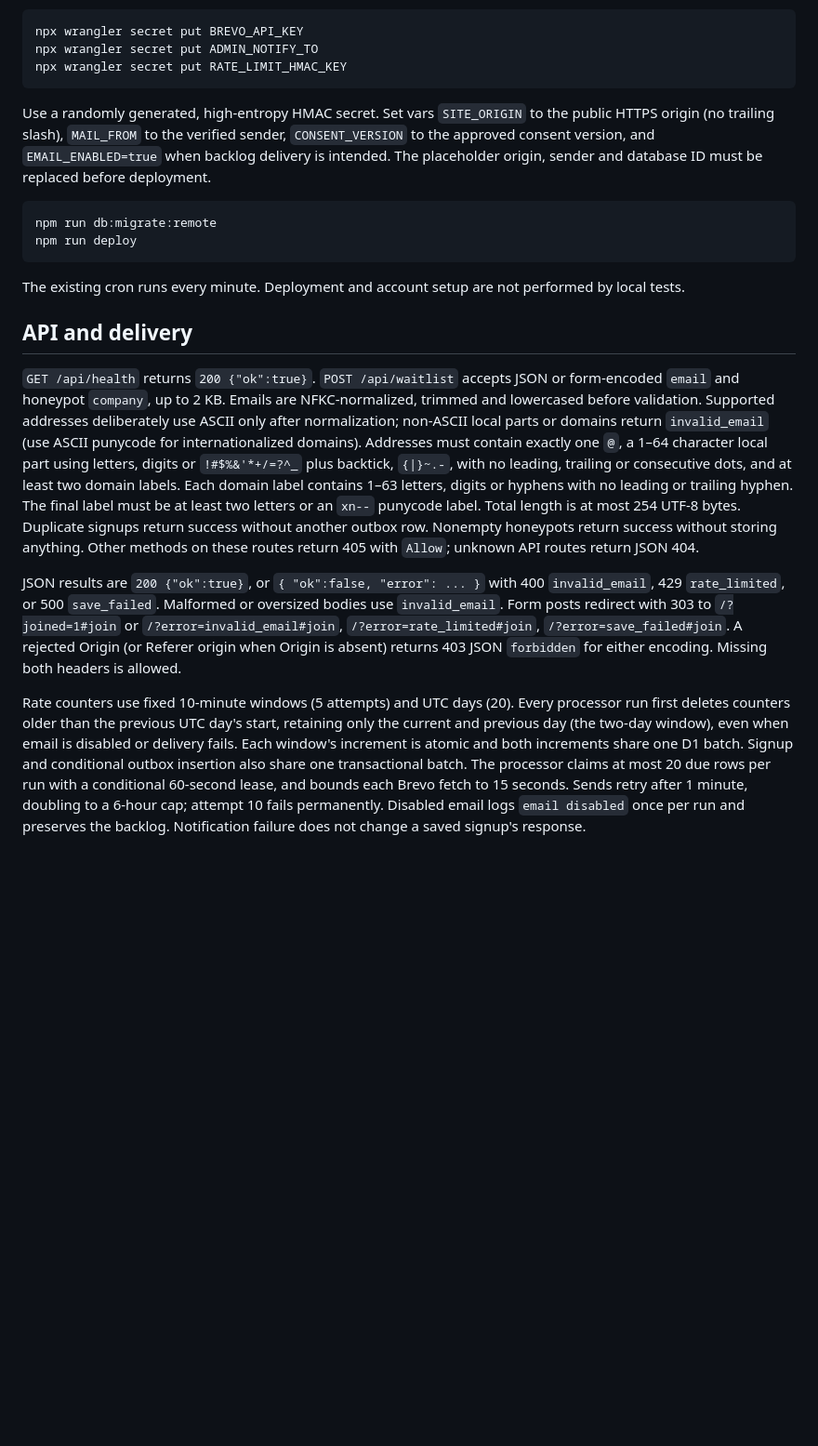
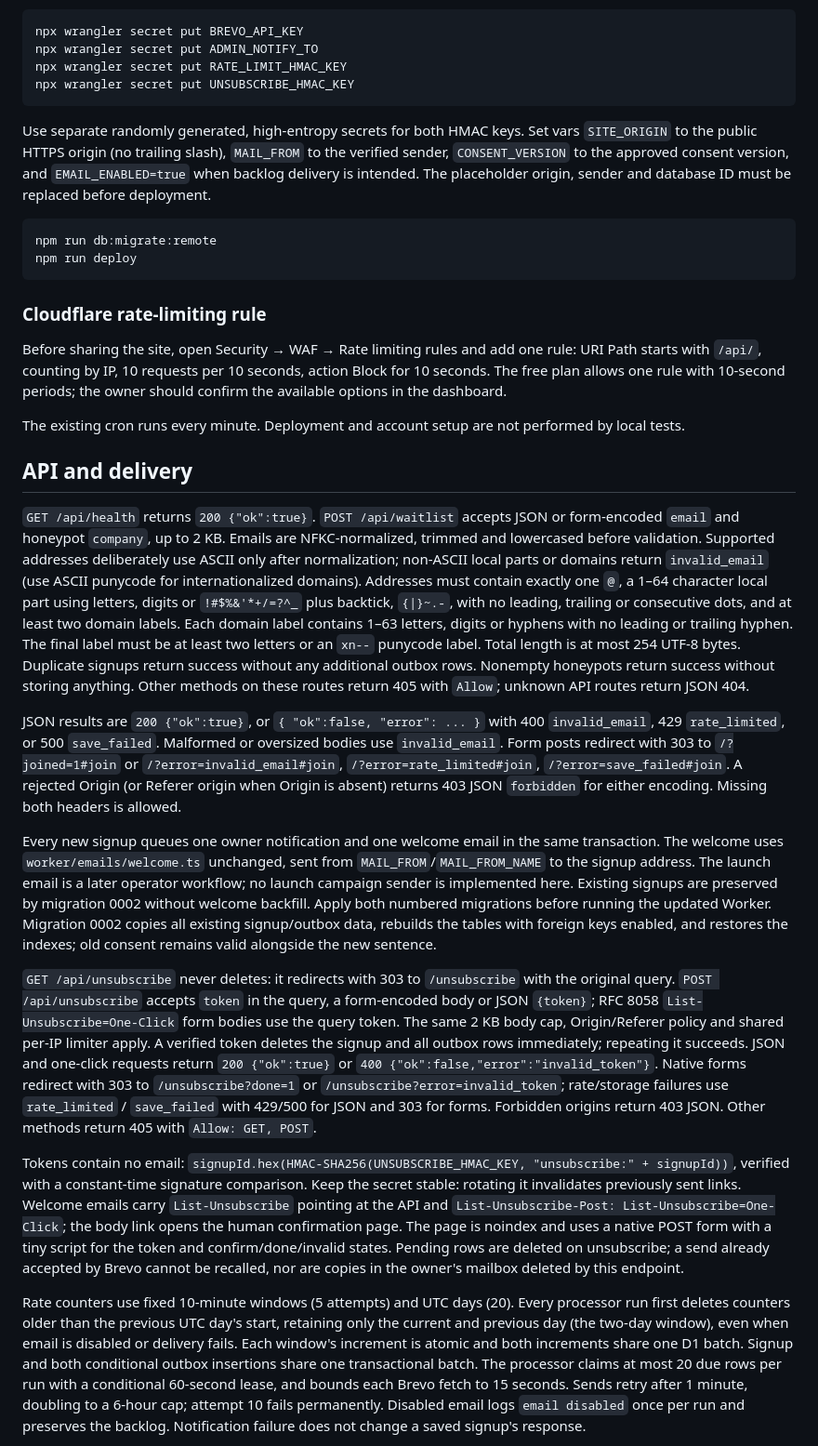
Before and after one commit to j0shcd/cerna-landing, a Markdown page: README.md, the part around one of its changes. Shown at 93% size. GitHub-like rendering; blank space fills up the shorter version.

Commit message:
document the welcome email, unsubscribe and go-live checklist

````diff
--- a/README.md
+++ b/README.md
@@ -54,9 +62,10 @@ recipient) is a secret, not a `wrangler.jsonc` var: `.dev.vars` locally, `wrangl
 npx wrangler secret put BREVO_API_KEY
 npx wrangler secret put ADMIN_NOTIFY_TO
 npx wrangler secret put RATE_LIMIT_HMAC_KEY
+npx wrangler secret put UNSUBSCRIBE_HMAC_KEY
 ```
 
-Use a randomly generated, high-entropy HMAC secret. Set vars `SITE_ORIGIN` to the
+Use separate randomly generated, high-entropy secrets for both HMAC keys. Set vars `SITE_ORIGIN` to the
 public HTTPS origin (no trailing slash), `MAIL_FROM` to the verified sender,
 `CONSENT_VERSION` to the approved consent version, and `EMAIL_ENABLED=true` when
 backlog delivery is intended. The placeholder origin, sender and database ID must
@@ -66,6 +75,13 @@ be replaced before deployment.
 npm run db:migrate:remote
 npm run deploy
 ```
+
+### Cloudflare rate-limiting rule
+
+Before sharing the site, open Security → WAF → Rate limiting rules and add one
+rule: URI Path starts with `/api/`, counting by IP, 10 requests per 10 seconds,
+action Block for 10 seconds. The free plan allows one rule with 10-second
+periods; the owner should confirm the available options in the dashboard.
 
 The existing cron runs every minute. Deployment and account setup are not
 performed by local tests.
@@ -82,8 +98,8 @@ or `!#$%&'*+/=?^_` plus backtick, `{|}~.-`, with no leading, trailing or consecu
 dots, and at least two domain labels. Each domain label contains 1–63 letters,
 digits or hyphens with no leading or trailing hyphen. The final label must be
 at least two letters or an `xn--` punycode label. Total length is at most 254
-UTF-8 bytes. Duplicate signups return success without another outbox
-row. Nonempty honeypots return success without storing anything. Other methods
+UTF-8 bytes. Duplicate signups return success without any additional outbox
+rows. Nonempty honeypots return success without storing anything. Other methods
 on these routes return 405 with `Allow`; unknown API routes return JSON 404.
 
 JSON results are `200 {"ok":true}`, or `{ "ok":false, "error": ... }` with 400
@@ -93,12 +109,43 @@ bodies use `invalid_email`. Form posts redirect with 303 to `/?joined=1#join` or
 A rejected Origin (or Referer origin when Origin is absent) returns 403 JSON
 `forbidden` for either encoding. Missing both headers is allowed.
 
+Every new signup queues one owner notification and one welcome email in the
+same transaction. The welcome uses `worker/emails/welcome.ts` unchanged, sent
+from `MAIL_FROM`/`MAIL_FROM_NAME` to the signup address. The launch email is a
+later operator workflow; no launch campaign sender is implemented here. Existing
+signups are preserved by migration 0002 without welcome backfill. Apply both
+numbered migrations before running the updated Worker. Migration 0002 copies
+all existing signup/outbox data, rebuilds the tables with foreign keys enabled,
+and restores the indexes; old consent remains valid alongside the new sentence.
+
+`GET /api/unsubscribe` never deletes: it redirects with 303 to `/unsubscribe`
+with the original query. `POST /api/unsubscribe` accepts `token` in the query,
+a form-encoded body or JSON `{token}`; RFC 8058 `List-Unsubscribe=One-Click`
+form bodies use the query token. The same 2 KB body cap, Origin/Referer policy
+and shared per-IP limiter apply. A verified token deletes the signup and all
+outbox rows immediately; repeating it succeeds. JSON and one-click requests
+return `200 {"ok":true}` or `400 {"ok":false,"error":"invalid_token"}`.
+Native forms redirect with 303 to `/unsubscribe?done=1` or
+`/unsubscribe?error=invalid_token`; rate/storage failures use `rate_limited` /
+`save_failed` with 429/500 for JSON and 303 for forms. Forbidden origins return
+403 JSON. Other methods return 405 with `Allow: GET, POST`.
+
+Tokens contain no email: `signupId.hex(HMAC-SHA256(UNSUBSCRIBE_HMAC_KEY,
+"unsubscribe:" + signupId))`, verified with a constant-time signature comparison.
+Keep the secret stable: rotating it invalidates previously sent links. Welcome
+emails carry `List-Unsubscribe` pointing at the API and `List-Unsubscribe-Post:
+List-Unsubscribe=One-Click`; the body link opens the human confirmation page.
+The page is noindex and uses a native POST form with a tiny script for the token
+and confirm/done/invalid states. Pending rows are deleted on unsubscribe; a send
+already accepted by Brevo cannot be recalled, nor are copies in the owner's
+mailbox deleted by this endpoint.
+
 Rate counters use fixed 10-minute windows (5 attempts) and UTC days (20).
 Every processor run first deletes counters older than the previous UTC day's
 start, retaining only the current and previous day (the two-day window), even
 when email is disabled or delivery fails.
 Each window's increment is atomic and both increments share one D1 batch.
-Signup and conditional outbox insertion also share one transactional batch.
+Signup and both conditional outbox insertions share one transactional batch.
 The processor claims at most 20 due rows per run with a conditional 60-second
 lease, and bounds each Brevo fetch to 15 seconds. Sends retry after 1 minute,
 doubling to a 6-hour cap; attempt 10 fails permanently. Disabled email logs
````
Also changed, not shown: other parts of README.md (+17 -11 lines), docs/plan.md (+13 -2 lines), src/README.md (+7 -0 lines).
